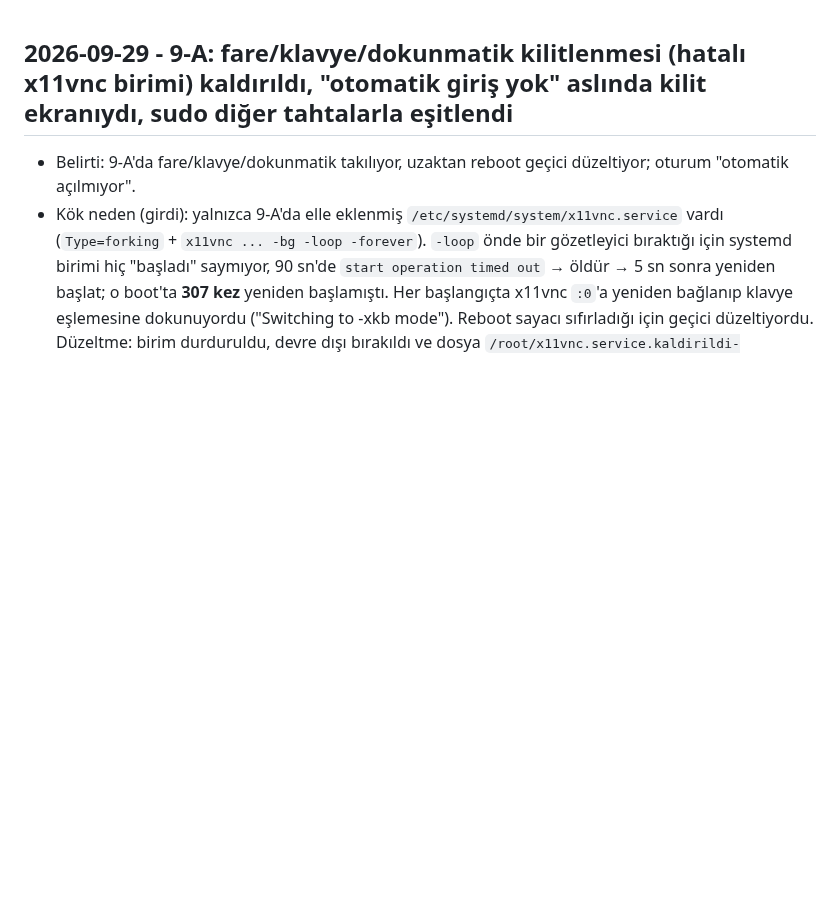
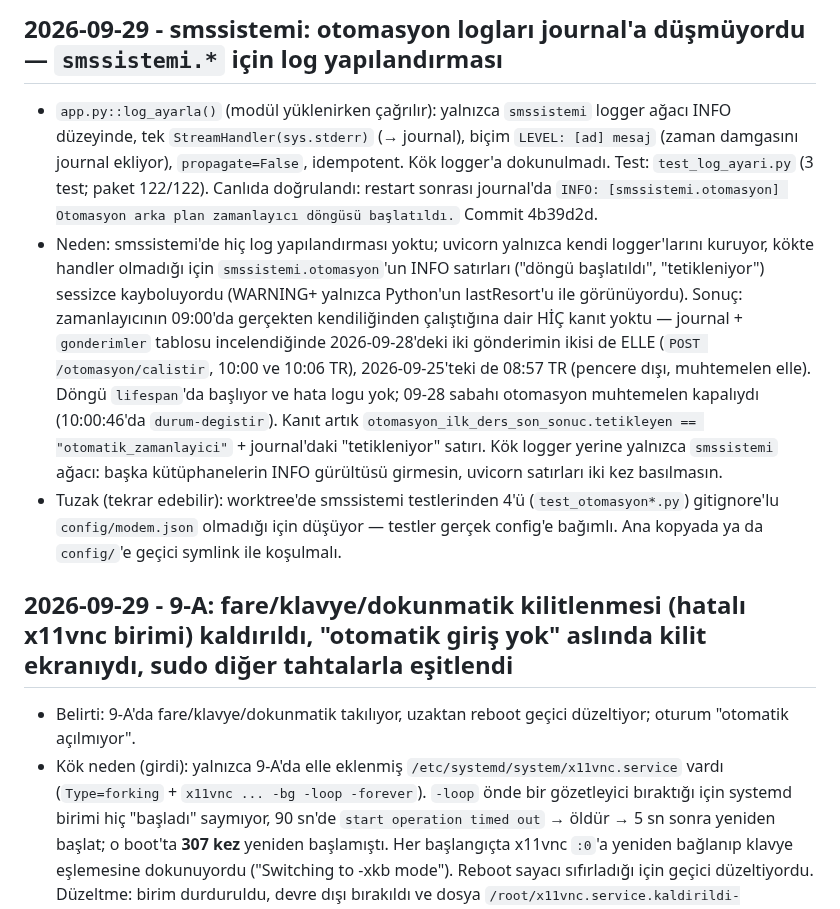
Before and after one commit to atakanunver/yenifarabi, a Markdown page: DECISIONS.md, the part around the change. GitHub-like rendering; blank space fills up the shorter version.

Commit message:
docs: DECISIONS - smssistemi log yapilandirmasi ve otomasyonun otomatik calistigina dair kanit eksikligi (2026-09-29)
Co-Authored-By: Claude Opus 5.5 <noreply@anthropic.com>

```diff
--- a/DECISIONS.md
+++ b/DECISIONS.md
@@ -1,3 +1,8 @@
+## 2026-09-29 - smssistemi: otomasyon logları journal'a düşmüyordu — `smssistemi.*` için log yapılandırması
+- `app.py::log_ayarla()` (modül yüklenirken çağrılır): yalnızca `smssistemi` logger ağacı INFO düzeyinde, tek `StreamHandler(sys.stderr)` (→ journal), biçim `LEVEL: [ad] mesaj` (zaman damgasını journal ekliyor), `propagate=False`, idempotent. Kök logger'a dokunulmadı. Test: `test_log_ayari.py` (3 test; paket 122/122). Canlıda doğrulandı: restart sonrası journal'da `INFO: [smssistemi.otomasyon] Otomasyon arka plan zamanlayıcı döngüsü başlatıldı.` Commit 4b39d2d.
+- Neden: smssistemi'de hiç log yapılandırması yoktu; uvicorn yalnızca kendi logger'larını kuruyor, kökte handler olmadığı için `smssistemi.otomasyon`'un INFO satırları ("döngü başlatıldı", "tetikleniyor") sessizce kayboluyordu (WARNING+ yalnızca Python'un lastResort'u ile görünüyordu). Sonuç: zamanlayıcının 09:00'da gerçekten kendiliğinden çalıştığına dair HİÇ kanıt yoktu — journal + `gonderimler` tablosu incelendiğinde 2026-09-28'deki iki gönderimin ikisi de ELLE (`POST /otomasyon/calistir`, 10:00 ve 10:06 TR), 2026-09-25'teki de 08:57 TR (pencere dışı, muhtemelen elle). Döngü `lifespan`'da başlıyor ve hata logu yok; 09-28 sabahı otomasyon muhtemelen kapalıydı (10:00:46'da `durum-degistir`). Kanıt artık `otomasyon_ilk_ders_son_sonuc.tetikleyen == "otomatik_zamanlayici"` + journal'daki "tetikleniyor" satırı. Kök logger yerine yalnızca `smssistemi` ağacı: başka kütüphanelerin INFO gürültüsü girmesin, uvicorn satırları iki kez basılmasın.
+- Tuzak (tekrar edebilir): worktree'de smssistemi testlerinden 4'ü (`test_otomasyon*.py`) gitignore'lu `config/modem.json` olmadığı için düşüyor — testler gerçek config'e bağımlı. Ana kopyada ya da `config/`'e geçici symlink ile koşulmalı.
+
 ## 2026-09-29 - 9-A: fare/klavye/dokunmatik kilitlenmesi (hatalı x11vnc birimi) kaldırıldı, "otomatik giriş yok" aslında kilit ekranıydı, sudo diğer tahtalarla eşitlendi
 - Belirti: 9-A'da fare/klavye/dokunmatik takılıyor, uzaktan reboot geçici düzeltiyor; oturum "otomatik açılmıyor".
 - Kök neden (girdi): yalnızca 9-A'da elle eklenmiş `/etc/systemd/system/x11vnc.service` vardı (`Type=forking` + `x11vnc ... -bg -loop -forever`). `-loop` önde bir gözetleyici bıraktığı için systemd birimi hiç "başladı" saymıyor, 90 sn'de `start operation timed out` → öldür → 5 sn sonra yeniden başlat; o boot'ta **307 kez** yeniden başlamıştı. Her başlangıçta x11vnc `:0`'a yeniden bağlanıp klavye eşlemesine dokunuyordu ("Switching to -xkb mode"). Reboot sayacı sıfırladığı için geçici düzeltiyordu. Düzeltme: birim durduruldu, devre dışı bırakıldı ve dosya `/root/x11vnc.service.kaldirildi-20260929`'a taşındı (diğer 7 tahtada böyle bir birim yok). Veyon'un kendi x11vnc'si (port 11200) ayrı, dokunulmadı. Atakan fiziksel tahtada doğruladı: takılma yok.
```
